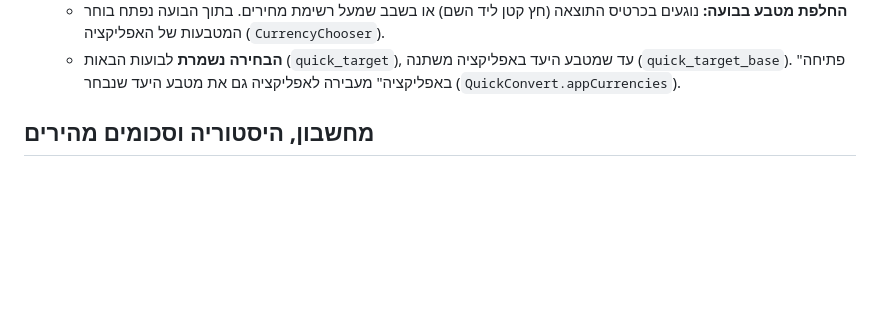
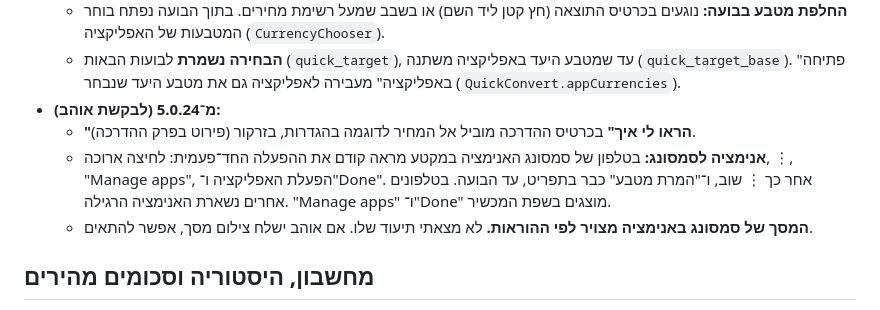
Before and after one commit to ohavs/Currency-26, a Markdown page: docs/PLAY_LAUNCH_PLAN.md, the part around one of its changes. Drawn GitHub-style; blank space fills up the shorter version.

```diff
--- a/docs/PLAY_LAUNCH_PLAN.md
+++ b/docs/PLAY_LAUNCH_PLAN.md
@@ -278,6 +280,10 @@
   - **סדר בתפריט:** אי אפשר להעביר את הפריט לראש התפריט. המערכת מציגה קודם את הפעולות שלה: גזירה, העתקה, הדבקה, בחירת הכול, ואצל סמסונג גם הלוח. אפליקציות באות רק אחריהן, ומה שלא נכנס בשורה עובר ל־⋮. אנדרואיד גם מתעלם מ־`priority` של אפליקציות רגילות.
   - **החלפת מטבע בבועה:** נוגעים בכרטיס התוצאה (חץ קטן ליד השם) או בשבב שמעל רשימת מחירים. בתוך הבועה נפתח בוחר המטבעות של האפליקציה (`CurrencyChooser`).
   - **הבחירה נשמרת** לבועות הבאות (`quick_target`), עד שמטבע היעד באפליקציה משתנה (`quick_target_base`). "פתיחה באפליקציה" מעבירה לאפליקציה גם את מטבע היעד שנבחר (`QuickConvert.appCurrencies`).
+- **מ־5.0.24 (לבקשת אוהב):**
+  - **"הראו לי איך"** בכרטיס ההדרכה מוביל אל המחיר לדוגמה בהגדרות, בזרקור (פירוט בפרק ההדרכה).
+  - **אנימציה לסמסונג:** בטלפון של סמסונג האנימציה במקטע מראה קודם את ההפעלה החד־פעמית: לחיצה ארוכה, ⋮, "Manage apps", הפעלת האפליקציה ו־"Done". אחר כך ⋮ שוב, ו־"המרת מטבע" כבר בתפריט, עד הבועה. בטלפונים אחרים נשארת האנימציה הרגילה. "Manage apps" ו־"Done" מוצגים בשפת המכשיר.
+  - **המסך של סמסונג באנימציה מצויר לפי ההוראות.** לא מצאתי תיעוד שלו. אם אוהב ישלח צילום מסך, אפשר להתאים.
 
 ## מחשבון, היסטוריה וסכומים מהירים
 **יושם בגרסה 5.0.17.** הבקשה: מחשבון במקום 00, היסטוריית חישובים ו־presets של סכומים, בלי להעמיס על המסך. הכול נבנה ממה שכבר היה:
```
Also changed, not shown: other parts of docs/PLAY_LAUNCH_PLAN.md (+4 -2 lines), CLAUDE.md (+13 -6 lines).
